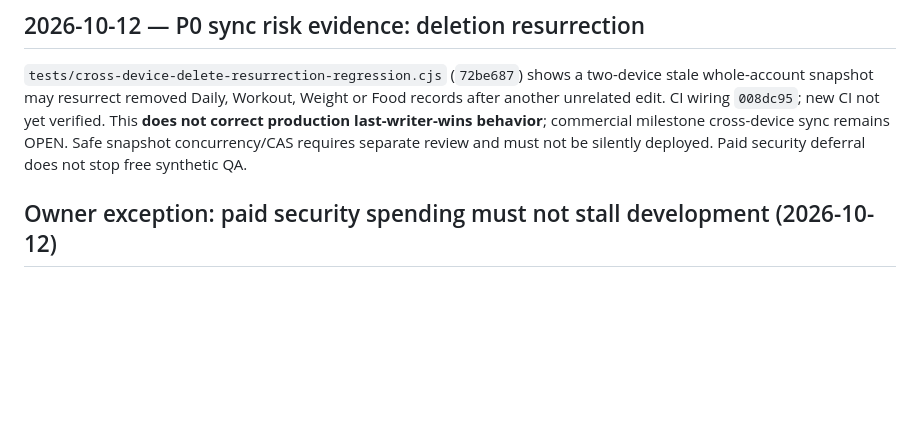
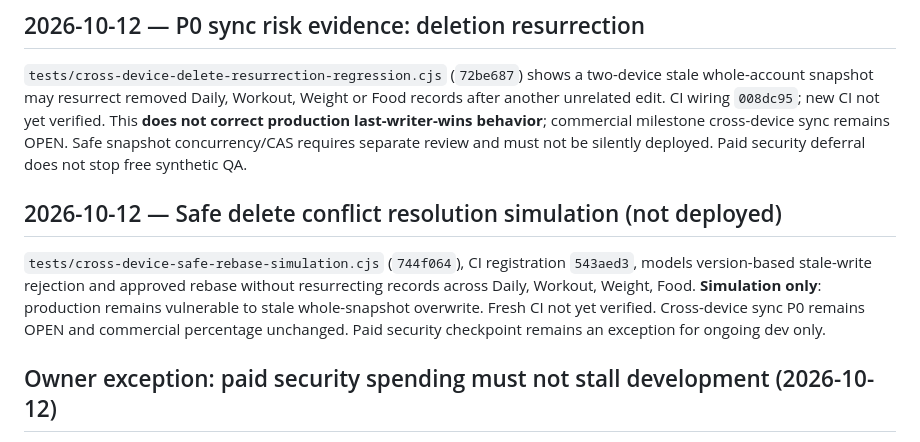
Before and after one commit to 3bHussein/ProgressXX-Web, a Markdown page: ROADMAP.md, the part around the change. GitHub-like rendering; blank space fills up the shorter version.

Commit message:
docs: track safe delete rebase simulation and commercial blocker

```diff
--- a/ROADMAP.md
+++ b/ROADMAP.md
@@ -17,6 +17,10 @@ Owner requested a permanent commercial milestone tracker in [Development Log](do
 ## 2026-10-12 — P0 sync risk evidence: deletion resurrection
 
 `tests/cross-device-delete-resurrection-regression.cjs` (`72be687`) shows a two-device stale whole-account snapshot may resurrect removed Daily, Workout, Weight or Food records after another unrelated edit. CI wiring `008dc95`; new CI not yet verified. This **does not correct production last-writer-wins behavior**; commercial milestone cross-device sync remains OPEN. Safe snapshot concurrency/CAS requires separate review and must not be silently deployed. Paid security deferral does not stop free synthetic QA.
+
+## 2026-10-12 — Safe delete conflict resolution simulation (not deployed)
+
+`tests/cross-device-safe-rebase-simulation.cjs` (`744f064`), CI registration `543aed3`, models version-based stale-write rejection and approved rebase without resurrecting records across Daily, Workout, Weight, Food. **Simulation only**: production remains vulnerable to stale whole-snapshot overwrite. Fresh CI not yet verified. Cross-device sync P0 remains OPEN and commercial percentage unchanged. Paid security checkpoint remains an exception for ongoing dev only.
 
 ## Owner exception: paid security spending must not stall development (2026-10-12)
 
```
